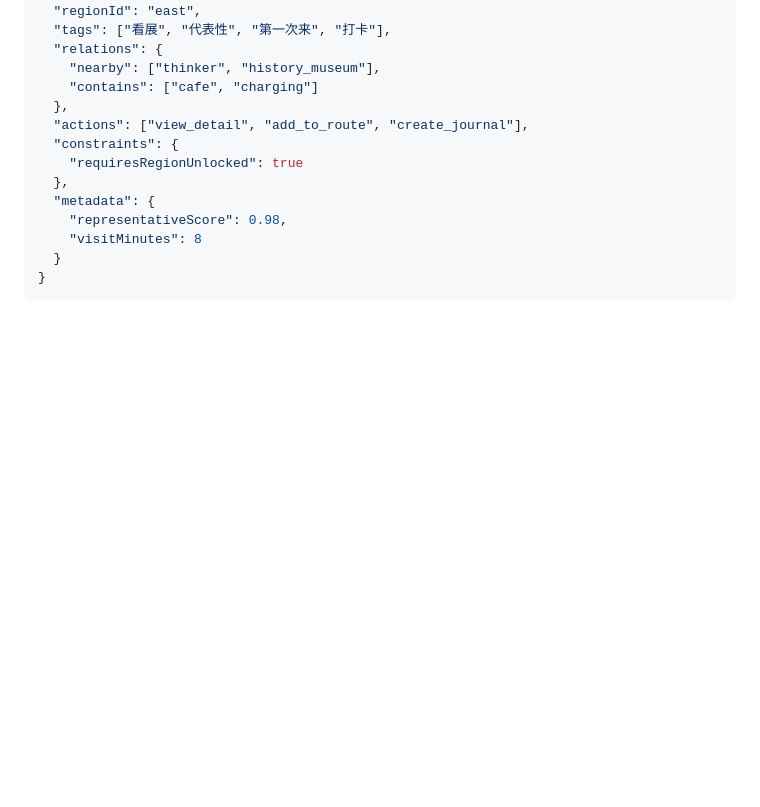
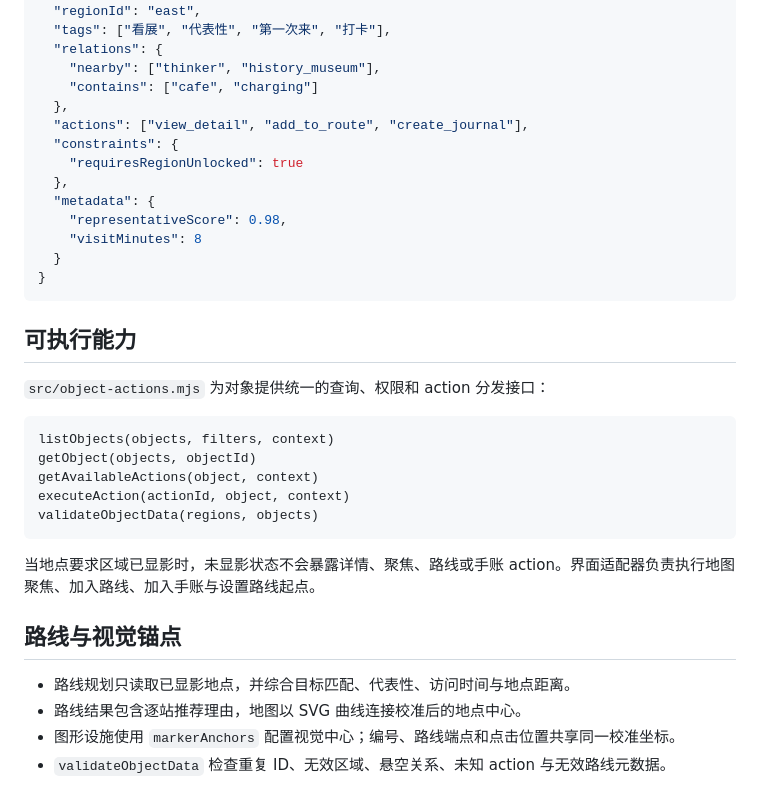
Before and after one commit to luyududu-bot/yuditu, a Markdown page: docs/object-model.md, the part around the change. GitHub-like rendering; blank space fills up the shorter version.

````diff
--- a/docs/object-model.md
+++ b/docs/object-model.md
@@ -35,3 +35,24 @@
   }
 }
 ```
+
+## 可执行能力
+
+`src/object-actions.mjs` 为对象提供统一的查询、权限和 action 分发接口：
+
+```text
+listObjects(objects, filters, context)
+getObject(objects, objectId)
+getAvailableActions(object, context)
+executeAction(actionId, object, context)
+validateObjectData(regions, objects)
+```
+
+当地点要求区域已显影时，未显影状态不会暴露详情、聚焦、路线或手账 action。界面适配器负责执行地图聚焦、加入路线、加入手账与设置路线起点。
+
+## 路线与视觉锚点
+
+- 路线规划只读取已显影地点，并综合目标匹配、代表性、访问时间与地点距离。
+- 路线结果包含逐站推荐理由，地图以 SVG 曲线连接校准后的地点中心。
+- 图形设施使用 `markerAnchors` 配置视觉中心；编号、路线端点和点击位置共享同一校准坐标。
+- `validateObjectData` 检查重复 ID、无效区域、悬空关系、未知 action 与无效路线元数据。
````
Also changed, not shown: README.md (+6 -3 lines), docs/screenshots/map-preview.png, docs/screenshots/route-preview.png, 8 other files.
